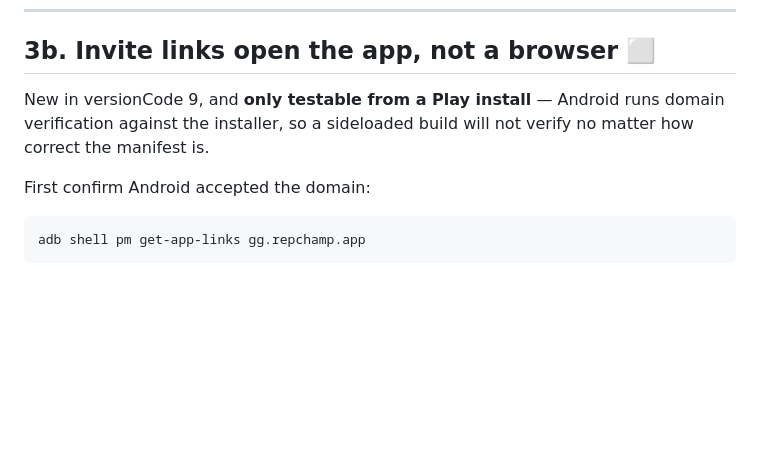
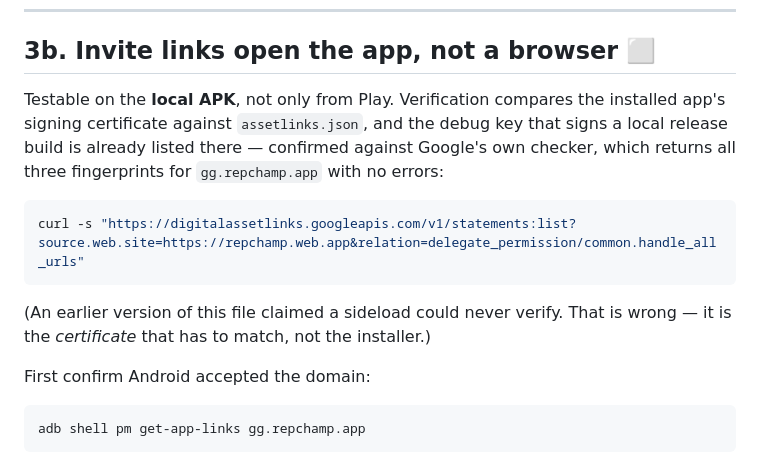
Before and after one commit to arafat1971/repchamp, a Markdown page: TEST_BEFORE_LAUNCH.md, the part around the change. Drawn GitHub-style; blank space fills up the shorter version.

````diff
--- a/TEST_BEFORE_LAUNCH.md
+++ b/TEST_BEFORE_LAUNCH.md
@@ -78,9 +78,18 @@ These were broken until recently and the fixes are unverified.
 
 ## 3b. Invite links open the app, not a browser  ⬜
 
-New in versionCode 9, and **only testable from a Play install** — Android runs
-domain verification against the installer, so a sideloaded build will not
-verify no matter how correct the manifest is.
+Testable on the **local APK**, not only from Play. Verification compares the
+installed app's signing certificate against `assetlinks.json`, and the debug
+key that signs a local release build is already listed there — confirmed
+against Google's own checker, which returns all three fingerprints for
+`gg.repchamp.app` with no errors:
+
+```bash
+curl -s "https://digitalassetlinks.googleapis.com/v1/statements:list?source.web.site=https://repchamp.web.app&relation=delegate_permission/common.handle_all_urls"
+```
+
+(An earlier version of this file claimed a sideload could never verify. That
+is wrong — it is the *certificate* that has to match, not the installer.)
 
 First confirm Android accepted the domain:
 
````
Also changed, not shown: FUNCTIONS_DEPLOY.md (added, +74 -0 lines).
